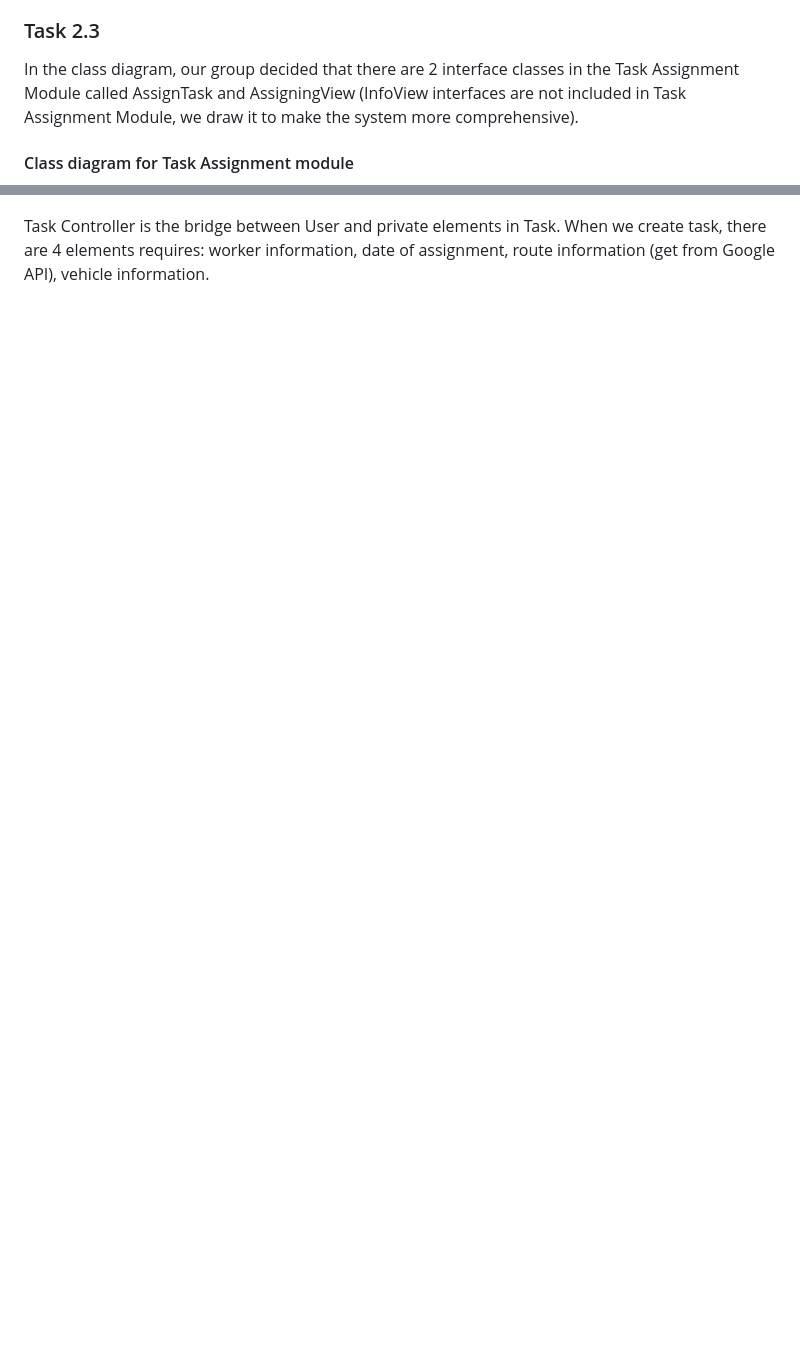
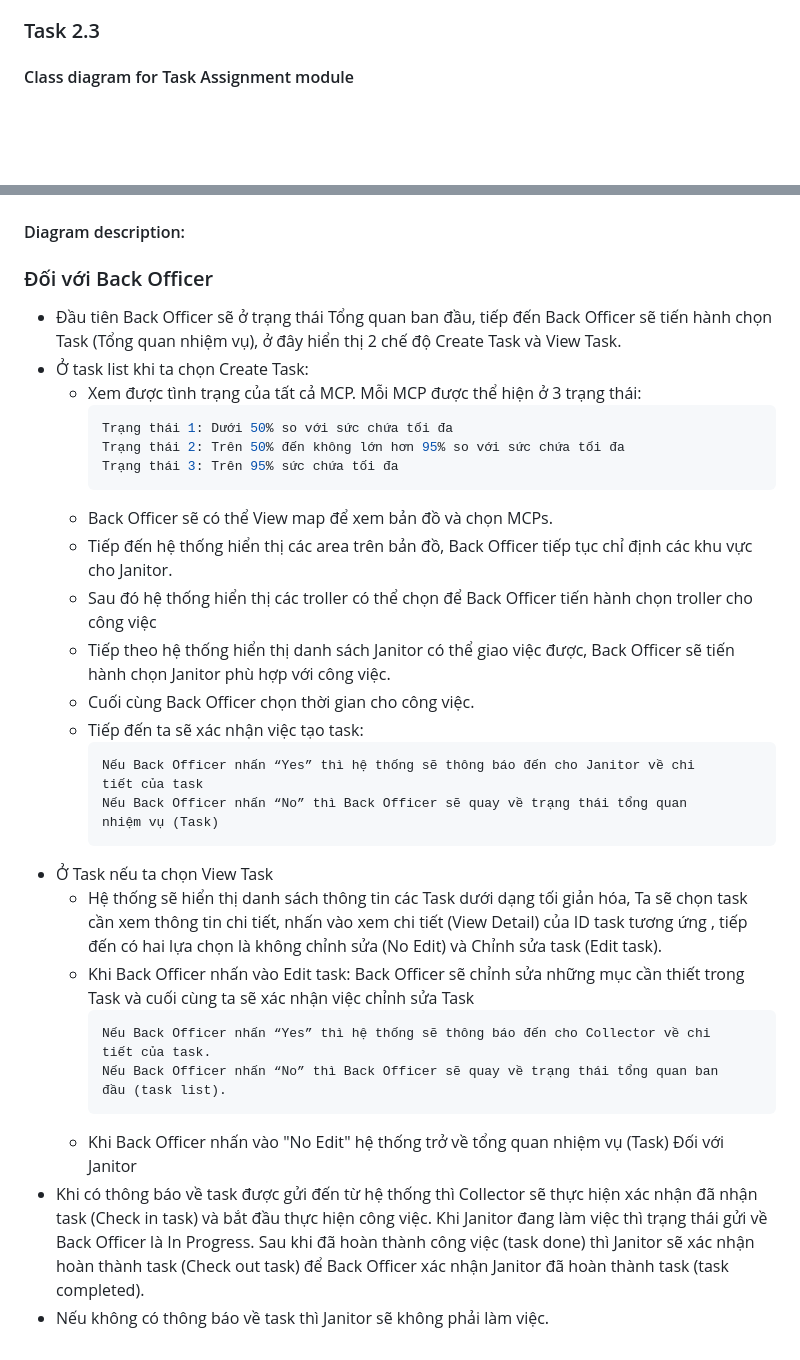
Before and after one commit to ULTIMATE-Mystery/Software-Engineering-HCMUT-Semester-222, a Markdown page: document/System_modelling/System_modelling.md, 2 parts joined by grey strips. Drawn GitHub-style; blank space fills up the shorter version.

````diff
--- a/document/System_modelling/System_modelling.md
+++ b/document/System_modelling/System_modelling.md
@@ -125,11 +125,53 @@ chọn.
 8. View gửi ngày, phương tiện và nhân viên được chỉ định tới Model để lưu trữ vào database.
 9. Sau khi lưu thành công, View sẽ hiển thị thông báo "Đã giao thành công tới Back officer"
 ### Task 2.3
-In the class diagram, our group decided that there are 2 interface classes in the
-Task Assignment Module called AssignTask and AssigningView (InfoView interfaces are
-not included in Task Assignment Module, we draw it to make the system more
-comprehensive).
 #### Class diagram for Task Assignment module
 ![Class diagram for Task Assignment module](/Picture/Task2ClassDiagram.png?raw=true)
-
-Task Controller is the bridge between User and private elements in Task. When we create task, there are 4 elements requires: worker information, date of assignment, route information (get from Google API), vehicle information.
+#### Diagram description:
+### Đối với Back Officer
+* Đầu tiên Back Officer sẽ ở trạng thái Tổng quan ban đầu, tiếp đến Back Officer sẽ tiến
+hành chọn Task (Tổng quan nhiệm vụ), ở đây hiển thị 2 chế độ Create Task và View Task.
+* Ở task list khi ta chọn Create Task:
+  * Xem được tình trạng của tất cả MCP. Mỗi MCP được thể hiện ở 3 trạng thái:
+    ```cpp
+    Trạng thái 1: Dưới 50% so với sức chứa tối đa
+    Trạng thái 2: Trên 50% đến không lớn hơn 95% so với sức chứa tối đa
+    Trạng thái 3: Trên 95% sức chứa tối đa
+    ```
+  * Back Officer sẽ có thể View map để xem bản đồ và chọn MCPs.
+  * Tiếp đến hệ thống hiển thị các area trên bản đồ, Back Officer tiếp tục chỉ định các
+khu vực cho Janitor.
+  * Sau đó hệ thống hiển thị các troller có thể chọn để Back Officer tiến hành chọn troller
+cho công việc
+  * Tiếp theo hệ thống hiển thị danh sách Janitor có thể giao việc được, Back Officer sẽ
+tiến hành chọn Janitor phù hợp với công việc.
+  * Cuối cùng Back Officer chọn thời gian cho công việc.
+  * Tiếp đến ta sẽ xác nhận việc tạo task:
+    ```cpp
+    Nếu Back Officer nhấn “Yes” thì hệ thống sẽ thông báo đến cho Janitor về chi
+    tiết của task
+    Nếu Back Officer nhấn “No” thì Back Officer sẽ quay về trạng thái tổng quan
+    nhiệm vụ (Task)
+    ```
+* Ở Task nếu ta chọn View Task
+  * Hệ thống sẽ hiển thị danh sách thông tin các Task dưới dạng tối giản hóa, Ta sẽ chọn
+task cần xem thông tin chi tiết, nhấn vào xem chi tiết (View Detail) của ID task tương
+ứng , tiếp đến có hai lựa chọn là không chỉnh sửa (No Edit) và Chỉnh sửa task (Edit
+task).
+  * Khi Back Officer nhấn vào Edit task:
+Back Officer sẽ chỉnh sửa những mục cần thiết trong Task và cuối cùng ta sẽ xác nhận
+việc chỉnh sửa Task
+    ```cpp
+    Nếu Back Officer nhấn “Yes” thì hệ thống sẽ thông báo đến cho Collector về chi
+    tiết của task.
+    Nếu Back Officer nhấn “No” thì Back Officer sẽ quay về trạng thái tổng quan ban
+    đầu (task list).
+    ```
+  * Khi Back Officer nhấn vào "No Edit" hệ thống trở về tổng quan nhiệm vụ (Task)
+Đối với Janitor
+* Khi có thông báo về task được gửi đến từ hệ thống thì Collector sẽ thực hiện xác nhận
+đã nhận task (Check in task) và bắt đầu thực hiện công việc. Khi Janitor đang làm việc
+thì trạng thái gửi về Back Officer là In Progress. Sau khi đã hoàn thành công việc (task
+done) thì Janitor sẽ xác nhận hoàn thành task (Check out task) để Back Officer xác nhận
+Janitor đã hoàn thành task (task completed).
+* Nếu không có thông báo về task thì Janitor sẽ không phải làm việc.
````
